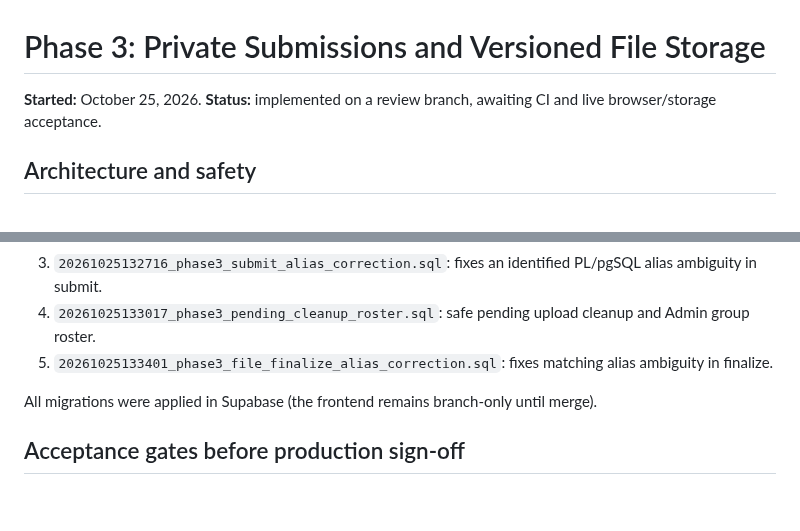
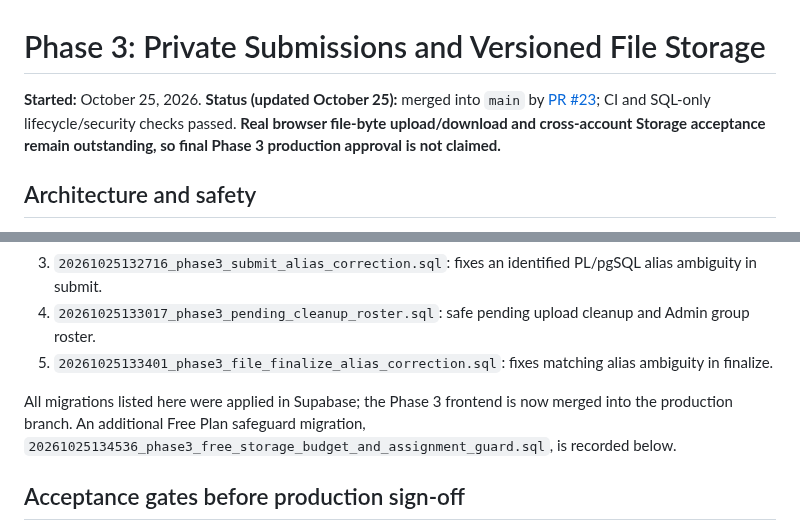
Before and after one commit to jaxian5/blue-noelle, a Markdown page: docs/PHASE3-PRODUCTION-2026-10-25.md, 2 parts joined by grey strips. GitHub-like rendering; blank space fills up the shorter version.

Commit message:
Align Phase 3 runbook with merged PR and outstanding Storage tests

```diff
--- a/docs/PHASE3-PRODUCTION-2026-10-25.md
+++ b/docs/PHASE3-PRODUCTION-2026-10-25.md
@@ -1,5 +1,5 @@
 # Phase 3: Private Submissions and Versioned File Storage
-**Started:** October 25, 2026. **Status:** implemented on a review branch, awaiting CI and live browser/storage acceptance.
+**Started:** October 25, 2026. **Status (updated October 25):** merged into `main` by [PR #23](https://github.com/jaxian5/blue-noelle/pull/23); CI and SQL-only lifecycle/security checks passed. **Real browser file-byte upload/download and cross-account Storage acceptance remain outstanding, so final Phase 3 production approval is not claimed.**
 
 ## Architecture and safety
 
@@ -28,7 +28,7 @@
 4. `20261025133017_phase3_pending_cleanup_roster.sql`: safe pending upload cleanup and Admin group roster.
 5. `20261025133401_phase3_file_finalize_alias_correction.sql`: fixes matching alias ambiguity in finalize.
 
-All migrations were applied in Supabase (the frontend remains branch-only until merge).
+All migrations listed here were applied in Supabase; the Phase 3 frontend is now merged into the production branch. An additional Free Plan safeguard migration, `20261025134536_phase3_free_storage_budget_and_assignment_guard.sql`, is recorded below.
 
 ## Acceptance gates before production sign-off
 
```
